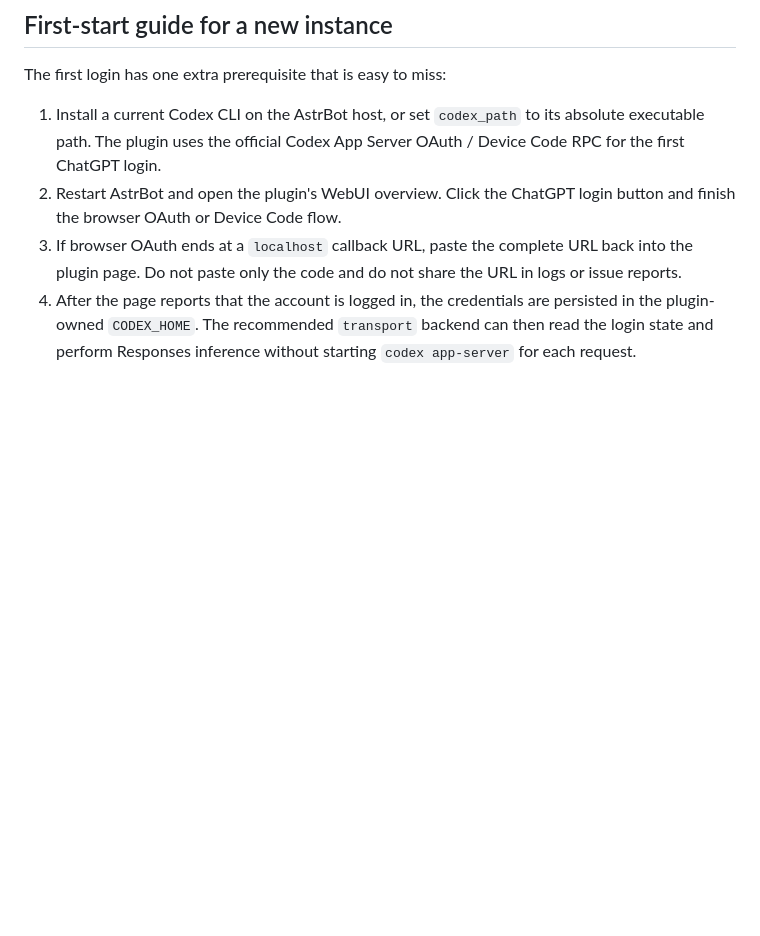
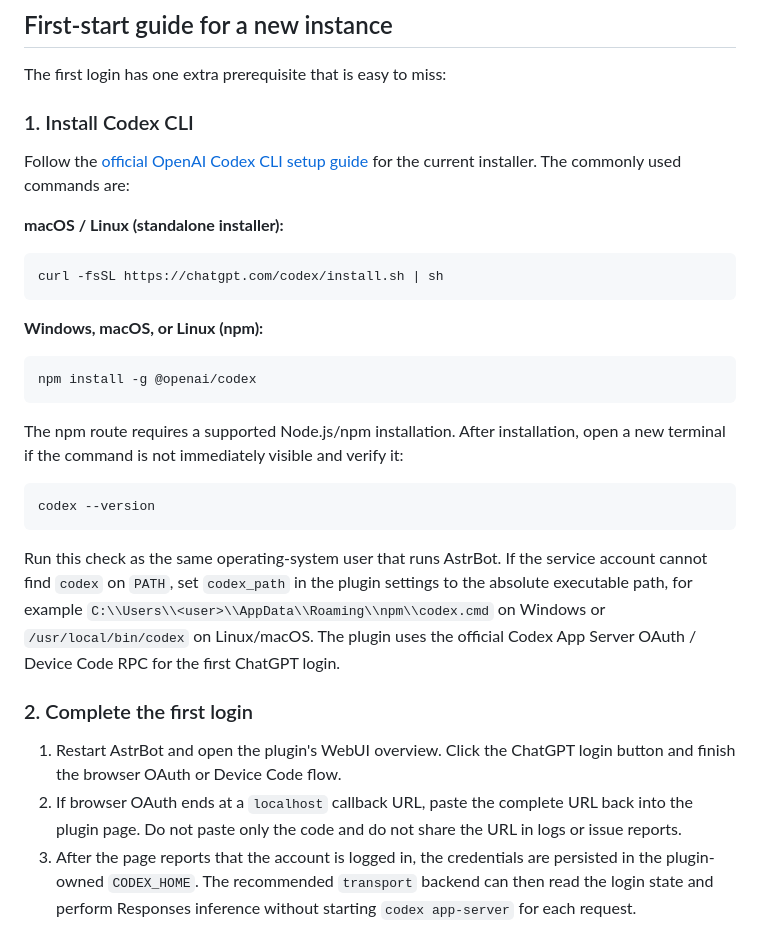
Before and after one commit to longzhou23/astrbot_plugin_chatgpt_codex, a Markdown page: README.md, the part around the change. Rendered like a GitHub page; blank space fills up the shorter version.

Commit message:
docs: explain Codex CLI installation

````diff
--- a/README.md
+++ b/README.md
@@ -21,15 +21,45 @@ when switching backend modes or changing the Codex executable.
 
 The first login has one extra prerequisite that is easy to miss:
 
-1. Install a current Codex CLI on the AstrBot host, or set `codex_path` to its
-   absolute executable path. The plugin uses the official Codex App Server
-   OAuth / Device Code RPC for the first ChatGPT login.
-2. Restart AstrBot and open the plugin's WebUI overview. Click the ChatGPT
+### 1. Install Codex CLI
+
+Follow the [official OpenAI Codex CLI setup guide](https://learn.chatgpt.com/docs/codex/cli)
+for the current installer. The commonly used commands are:
+
+**macOS / Linux (standalone installer):**
+
+```bash
+curl -fsSL https://chatgpt.com/codex/install.sh | sh
+```
+
+**Windows, macOS, or Linux (npm):**
+
+```bash
+npm install -g @openai/codex
+```
+
+The npm route requires a supported Node.js/npm installation. After installation,
+open a new terminal if the command is not immediately visible and verify it:
+
+```text
+codex --version
+```
+
+Run this check as the same operating-system user that runs AstrBot. If the
+service account cannot find `codex` on `PATH`, set `codex_path` in the plugin
+settings to the absolute executable path, for example
+`C:\\Users\\<user>\\AppData\\Roaming\\npm\\codex.cmd` on Windows or
+`/usr/local/bin/codex` on Linux/macOS. The plugin uses the official Codex App
+Server OAuth / Device Code RPC for the first ChatGPT login.
+
+### 2. Complete the first login
+
+1. Restart AstrBot and open the plugin's WebUI overview. Click the ChatGPT
    login button and finish the browser OAuth or Device Code flow.
-3. If browser OAuth ends at a `localhost` callback URL, paste the complete URL
+2. If browser OAuth ends at a `localhost` callback URL, paste the complete URL
    back into the plugin page. Do not paste only the code and do not share the
    URL in logs or issue reports.
-4. After the page reports that the account is logged in, the credentials are
+3. After the page reports that the account is logged in, the credentials are
    persisted in the plugin-owned `CODEX_HOME`. The recommended `transport`
    backend can then read the login state and perform Responses inference
    without starting `codex app-server` for each request.
````
Also changed, not shown: CHANGELOG.md (+5 -0 lines), README.zh-CN.md (+35 -6 lines).
